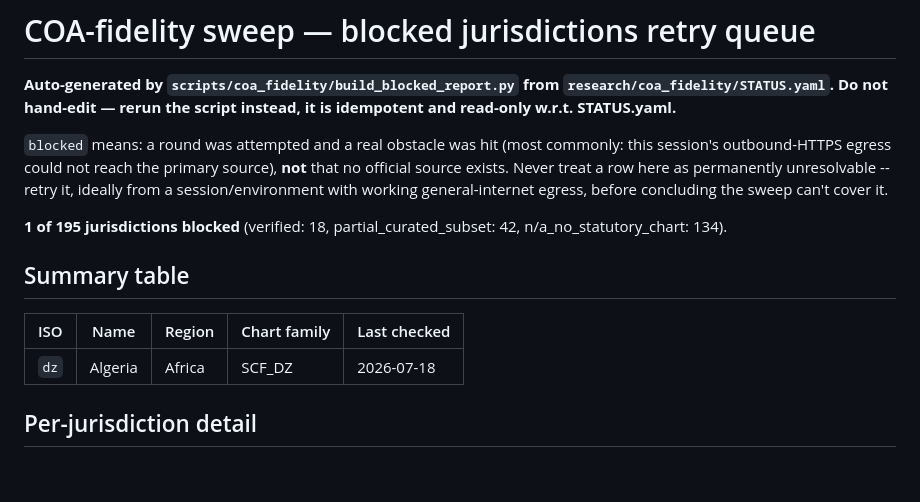
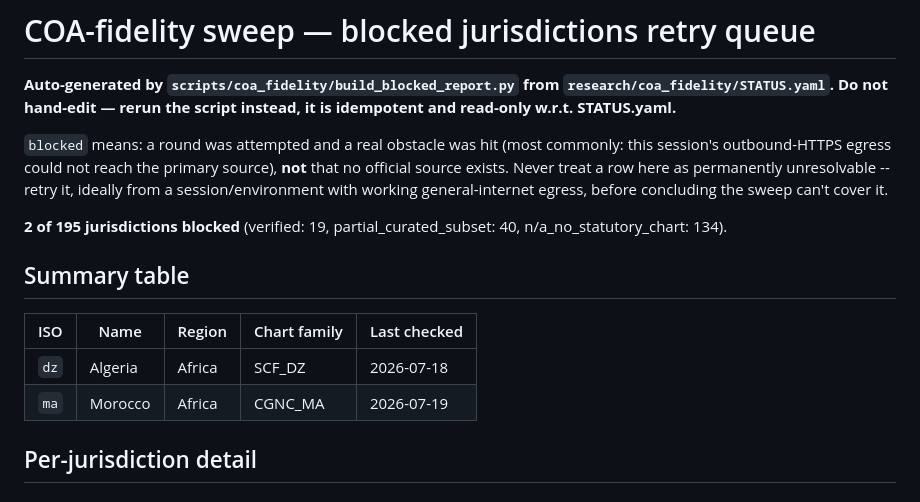
Before and after one commit to ChristianLuciani/accounting-esperanto, a Markdown page: research/coa_fidelity/BLOCKED.md, the part around one of its changes. Drawn GitHub-style.

```diff
--- a/research/coa_fidelity/BLOCKED.md
+++ b/research/coa_fidelity/BLOCKED.md
@@ -4,13 +4,14 @@
 
 `blocked` means: a round was attempted and a real obstacle was hit (most commonly: this session's outbound-HTTPS egress could not reach the primary source), **not** that no official source exists. Never treat a row here as permanently unresolvable -- retry it, ideally from a session/environment with working general-internet egress, before concluding the sweep can't cover it.
 
-**1 of 195 jurisdictions blocked** (verified: 18, partial_curated_subset: 42, n/a_no_statutory_chart: 134).
+**2 of 195 jurisdictions blocked** (verified: 19, partial_curated_subset: 40, n/a_no_statutory_chart: 134).
 
 ## Summary table
 
 | ISO | Name | Region | Chart family | Last checked |
 |---|---|---|---|---|
 | `dz` | Algeria | Africa | SCF_DZ | 2026-07-18 |
+| `ma` | Morocco | Africa | CGNC_MA | 2026-07-19 |
 
 ## Per-jurisdiction detail
 
```
Also changed, not shown: other parts of research/coa_fidelity/BLOCKED.md (+10 -0 lines).
